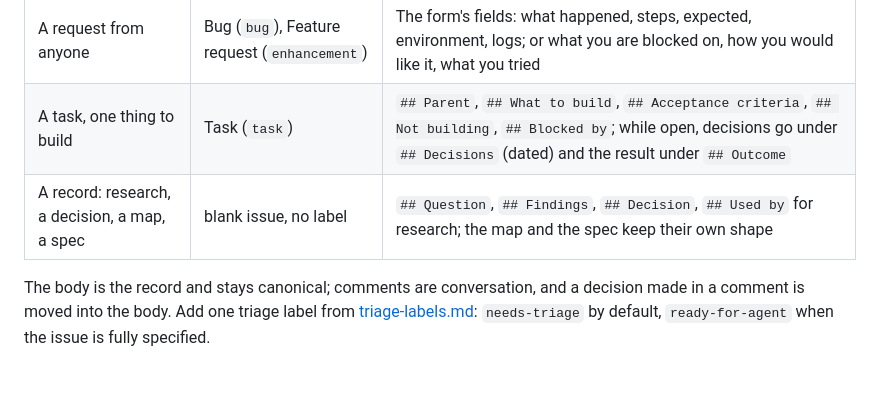
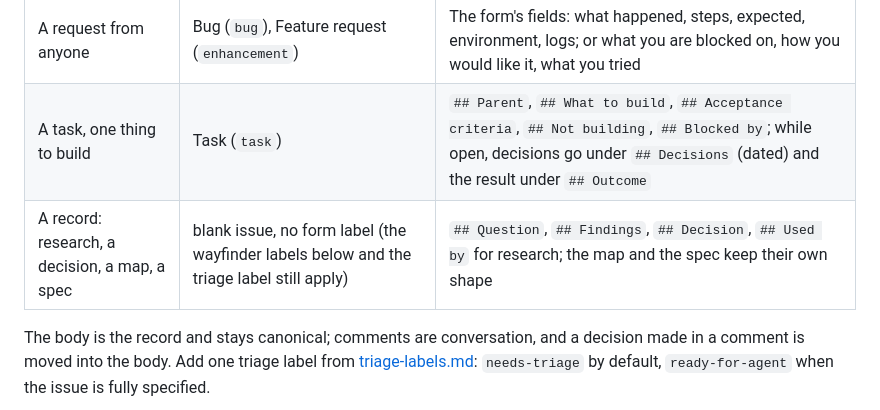
Before and after one commit to coolbress/plinth, a Markdown page: docs/agents/issue-tracker.md, the part around the change. GitHub-like rendering; blank space fills up the shorter version.

Commit message:
docs(agents): a record has no form label; routing and triage labels still apply
Assisted-by: Claude:claude-fable-5-1

```diff
--- a/docs/agents/issue-tracker.md
+++ b/docs/agents/issue-tracker.md
@@ -16,7 +16,7 @@ form's label yourself.
 | --- | --- | --- |
 | A request from anyone | Bug (`bug`), Feature request (`enhancement`) | The form's fields: what happened, steps, expected, environment, logs; or what you are blocked on, how you would like it, what you tried |
 | A task, one thing to build | Task (`task`) | `## Parent`, `## What to build`, `## Acceptance criteria`, `## Not building`, `## Blocked by`; while open, decisions go under `## Decisions` (dated) and the result under `## Outcome` |
-| A record: research, a decision, a map, a spec | blank issue, no label | `## Question`, `## Findings`, `## Decision`, `## Used by` for research; the map and the spec keep their own shape |
+| A record: research, a decision, a map, a spec | blank issue, no form label (the wayfinder labels below and the triage label still apply) | `## Question`, `## Findings`, `## Decision`, `## Used by` for research; the map and the spec keep their own shape |
 
 The body is the record and stays canonical; comments are conversation, and
 a decision made in a comment is moved into the body. Add one triage label
```
